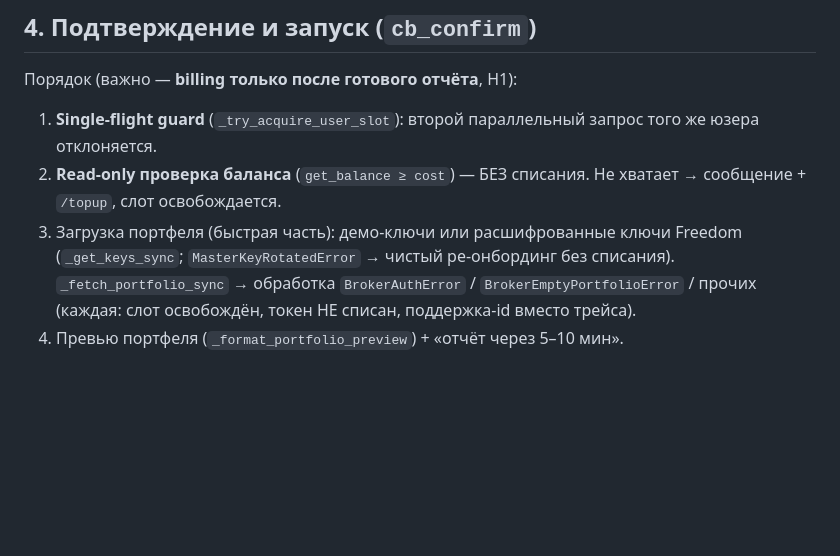
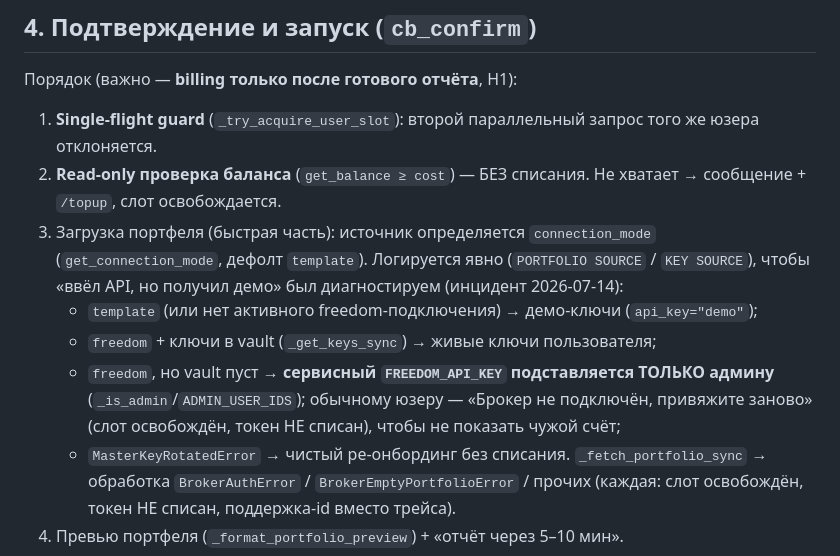
Before and after one commit to YerlanGit/Investment-advisor, a Markdown page: docs/TELEGRAM_BOT.md, the part around the change. Drawn GitHub-style; blank space fills up the shorter version.

```diff
--- a/docs/TELEGRAM_BOT.md
+++ b/docs/TELEGRAM_BOT.md
@@ -111,8 +111,16 @@ default **`KEN_investment_bot`** — живой хэндл бота, R2#4) → `
    того же юзера отклоняется.
 2. **Read-only проверка баланса** (`get_balance ≥ cost`) — БЕЗ списания. Не хватает
    → сообщение + `/topup`, слот освобождается.
-3. Загрузка портфеля (быстрая часть): демо-ключи или расшифрованные ключи Freedom
-   (`_get_keys_sync`; `MasterKeyRotatedError` → чистый ре-онбординг без списания).
+3. Загрузка портфеля (быстрая часть): источник определяется `connection_mode`
+   (`get_connection_mode`, дефолт `template`). Логируется явно (`PORTFOLIO SOURCE` /
+   `KEY SOURCE`), чтобы «ввёл API, но получил демо» был диагностируем (инцидент
+   2026-07-14):
+   - `template` (или нет активного freedom-подключения) → демо-ключи (`api_key="demo"`);
+   - `freedom` + ключи в vault (`_get_keys_sync`) → живые ключи пользователя;
+   - `freedom`, но vault пуст → **сервисный `FREEDOM_API_KEY` подставляется ТОЛЬКО
+     админу** (`_is_admin`/`ADMIN_USER_IDS`); обычному юзеру — «Брокер не подключён,
+     привяжите заново» (слот освобождён, токен НЕ списан), чтобы не показать чужой счёт;
+   - `MasterKeyRotatedError` → чистый ре-онбординг без списания.
    `_fetch_portfolio_sync` → обработка `BrokerAuthError` / `BrokerEmptyPortfolioError`
    / прочих (каждая: слот освобождён, токен НЕ списан, поддержка-id вместо трейса).
 4. Превью портфеля (`_format_portfolio_preview`) + «отчёт через 5–10 мин».
```
Also changed, not shown: CLAUDE.md (+1 -1 lines), docs/AUDIT.md (+30 -1 lines).
